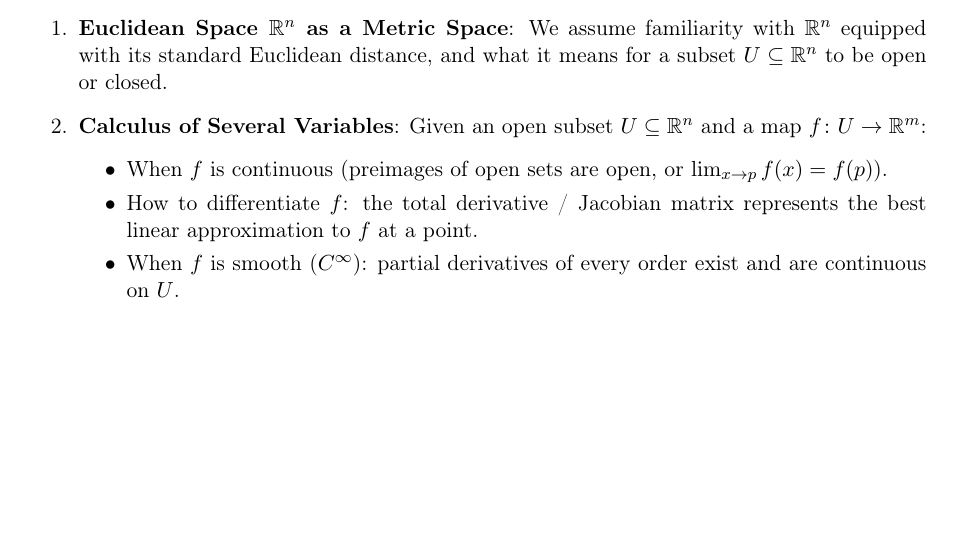
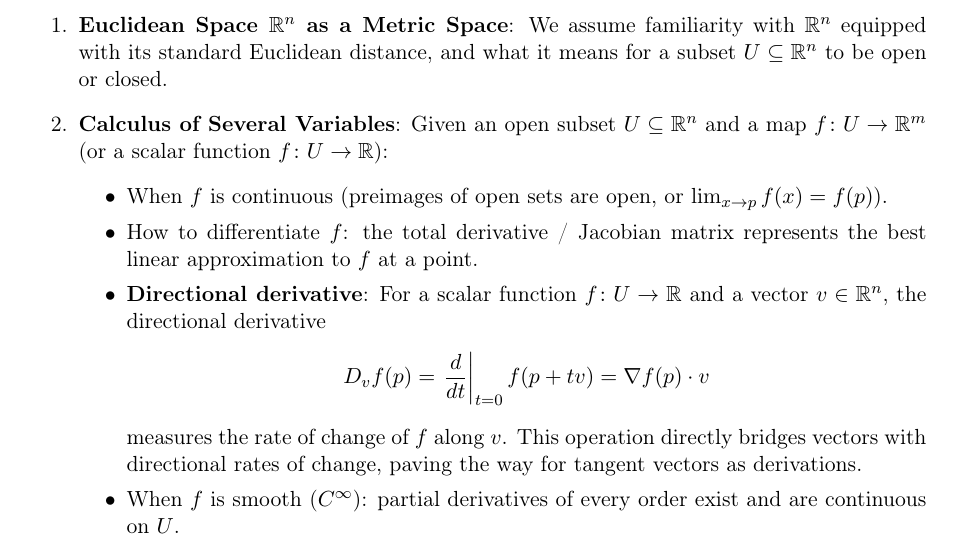
Before and after one commit to Alex222222222222/ManifoldsTalk, a LaTeX paper (manuscript/main.tex): part of the page before the commit and part of page 1 of 2 after it, cut so that both start at the same text, the shorter picture padded with empty space. Compiled offline with pdfLaTeX.

Commit message:
Explicitly include directional derivative in multivariable calculus prerequisites

```diff
--- a/manuscript/main.tex
+++ b/manuscript/main.tex
@@ -35,10 +35,15 @@ Before introducing smooth manifolds, we explicitly state the common ground used
     We assume familiarity with $\mathbb{R}^n$ equipped with its standard Euclidean distance, and what it means for a subset $U \subseteq \mathbb{R}^n$ to be open or closed.
 
     \item \textbf{Calculus of Several Variables}:
-    Given an open subset $U \subseteq \mathbb{R}^n$ and a map $f \colon U \to \mathbb{R}^m$:
+    Given an open subset $U \subseteq \mathbb{R}^n$ and a map $f \colon U \to \mathbb{R}^m$ (or a scalar function $f \colon U \to \mathbb{R}$):
     \begin{itemize}
         \item When $f$ is continuous (preimages of open sets are open, or $\lim_{x \to p} f(x) = f(p)$).
         \item How to differentiate $f$: the total derivative / Jacobian matrix represents the best linear approximation to $f$ at a point.
+        \item \textbf{Directional derivative}: For a scalar function $f \colon U \to \mathbb{R}$ and a vector $v \in \mathbb{R}^n$, the directional derivative
+        \[
+        D_v f(p) = \left.\frac{d}{dt}\right|_{t=0} f(p + tv) = \nabla f(p) \cdot v
+        \]
+        measures the rate of change of $f$ along $v$. This operation directly bridges vectors with directional rates of change, paving the way for tangent vectors as derivations.
         \item When $f$ is smooth ($C^\infty$): partial derivatives of every order exist and are continuous on $U$.
     \end{itemize}
     This calculus on open subsets of $\mathbb{R}^n$ is the primary building block. A manifold is simply the geometric object that allows us to transfer this calculus to spaces that are not flat globally.
```
Also changed, not shown: slides/slides.tex (+1 -0 lines).
